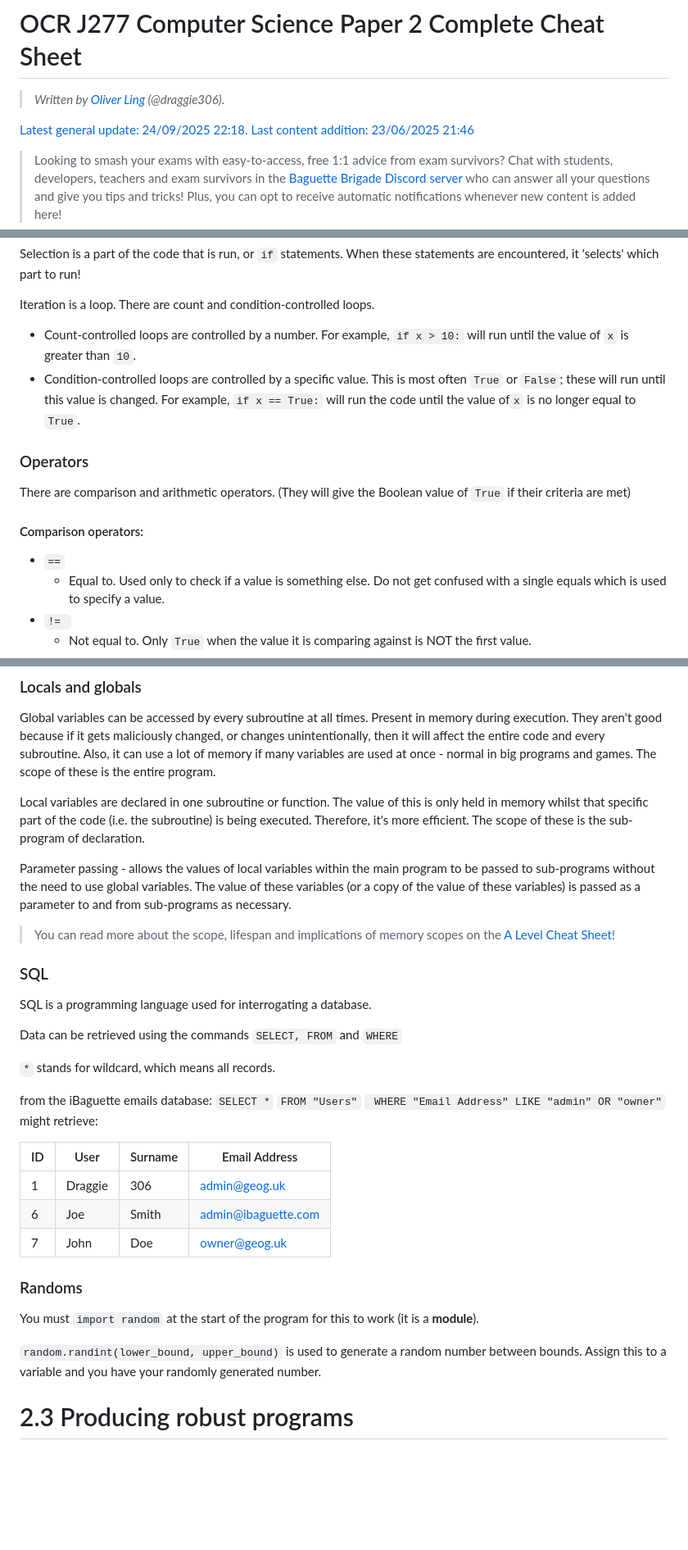
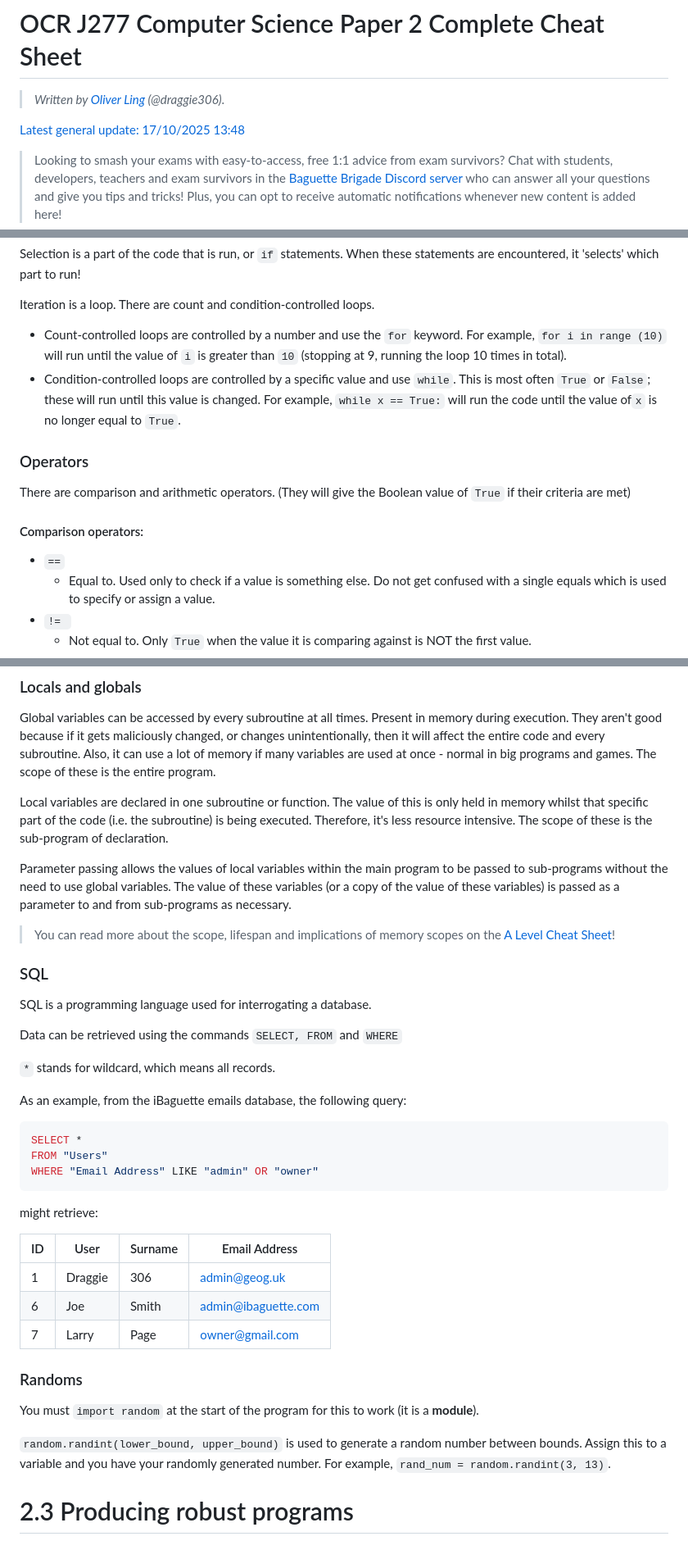
Before and after one commit to Draggie306/CheatSheets, a Markdown page: GCSE/source/Comp Sci Paper 2.md, 3 parts joined by grey strips. Shown at 82% size. GitHub-like rendering; blank space fills up the shorter version.

````diff
--- a/GCSE/source/Comp Sci Paper 2.md
+++ b/GCSE/source/Comp Sci Paper 2.md
@@ -9,6 +9,6 @@
 
-[Latest general update: 24/09/2025 22:18.
-Last content addition: 23/06/2025 21:46](https://gist.github.com/Draggie306/1072270b844cda3e271d6f484aa9a976)
+[Latest general update: 17/10/2025 13:48](https://gist.github.com/Draggie306/1072270b844cda3e271d6f484aa9a976)
+
 
 > Looking to smash your exams with easy-to-access, free 1:1 advice from exam survivors? Chat with students, developers, teachers and exam survivors in the [Baguette Brigade Discord server](https://discord.gg/GfetCXH) who can answer all your questions and give you tips and tricks!
 > Plus, you can opt to receive automatic notifications whenever new content is added here!
@@ -217,8 +226,8 @@ Sequence refers to the order in which the code is executed.
 Selection is a part of the code that is run, or `if` statements. When these statements are encountered, it 'selects' which part to run!
 
 Iteration is a loop. There are count and condition-controlled loops.
-- Count-controlled loops are controlled by a number. For example, `if x > 10:` will run until the value of `x` is greater than `10`.
-- Condition-controlled loops are controlled by a specific value. This is most often `True` or `False`; these will run until this value is changed. For example, `if x == True:` will run the code until the value of`x` is no longer equal to `True`.
+- Count-controlled loops are controlled by a number and use the `for` keyword. For example, `for i in range (10)` will run until the value of `i` is greater than `10` (stopping at 9, running the loop 10 times in total).
+- Condition-controlled loops are controlled by a specific value and use `while`. This is most often `True` or `False`; these will run until this value is changed. For example, `while x == True:` will run the code until the value of`x` is no longer equal to `True`.
 
 
 ### Operators
@@ -228,7 +237,7 @@ There are comparison and arithmetic operators. (They will give the Boolean value
 #### Comparison operators:
 
 - `==`
-	- Equal to. Used only to check if a value is something else. Do not get confused with a single equals which is used to specify a value.
+	- Equal to. Used only to check if a value is something else. Do not get confused with a single equals which is used to specify or assign a value.
 - `!= `
 	- Not equal to. Only `True` when the value it is comparing against is NOT the first value.
 - `<`
@@ -368,9 +377,9 @@ print(x)
 
 Global variables can be accessed by every subroutine at all times. Present in memory during execution. They aren't good because if it gets maliciously changed, or changes unintentionally, then it will affect the entire code and every subroutine. Also, it can use a lot of memory if many variables are used at once - normal in big programs and games. The scope of these is the entire program.
 
-Local variables are declared in one subroutine or function. The value of this is only held in memory whilst that specific part of the code (i.e. the subroutine) is being executed. Therefore, it's more efficient. The scope of these is the sub-program of declaration.
+Local variables are declared in one subroutine or function. The value of this is only held in memory whilst that specific part of the code (i.e. the subroutine) is being executed. Therefore, it's less resource intensive. The scope of these is the sub-program of declaration.
 
-Parameter passing - allows the values of local variables within the main program to be passed to sub-programs without the need to use global variables. The value of these variables (or a copy of the value of these variables) is passed as a parameter to and from sub-programs as necessary.
+Parameter passing allows the values of local variables within the main program to be passed to sub-programs without the need to use global variables. The value of these variables (or a copy of the value of these variables) is passed as a parameter to and from sub-programs as necessary.
 
 > You can read more about the scope, lifespan and implications of memory scopes on the [A Level Cheat Sheet](https://ibaguette.com/cheatsheets/alevel/computerscience)!
 
@@ -382,24 +391,26 @@ Data can be retrieved using the commands  `SELECT, FROM` and `WHERE`
 
 `*` stands for wildcard, which means all records.
 
-from the iBaguette emails database:
-`SELECT *`
-`FROM "Users"`
-` WHERE "Email Address" LIKE "admin" OR "owner"`
+As an example, from the iBaguette emails database, the following query:
+```sql
+SELECT *
+FROM "Users"
+WHERE "Email Address" LIKE "admin" OR "owner"
+```
 might retrieve:
 
 | ID | User     | Surname | Email Address     |
 |----|----------|---------|-------------------|
 | 1  | Draggie  | 306     | admin@geog.uk |
 | 6  | Joe    | Smith   | admin@ibaguette.com   |
-| 7  | John | Doe     | owner@geog.uk   |
+| 7  | Larry | Page     | owner@gmail.com   |
 
 
 ### Randoms
 
 You must `import random` at the start of the program for this to work (it is a **module**).
 
-`random.randint(lower_bound, upper_bound)` is used to generate a random number between bounds. Assign this to a variable and you have your randomly generated number.
+`random.randint(lower_bound, upper_bound)` is used to generate a random number between bounds. Assign this to a variable and you have your randomly generated number. For example, `rand_num = random.randint(3, 13)`.
 
 # 2.3 Producing robust programs
 
````
Also changed, not shown: other parts of GCSE/source/Comp Sci Paper 2.md (+36 -18 lines), GCSE/source/Comp Sci Paper 1.md (+36 -38 lines).
